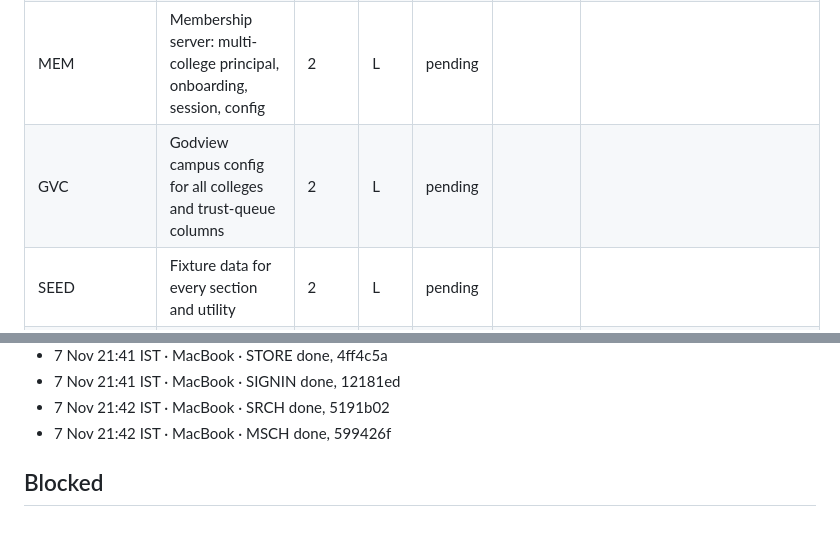
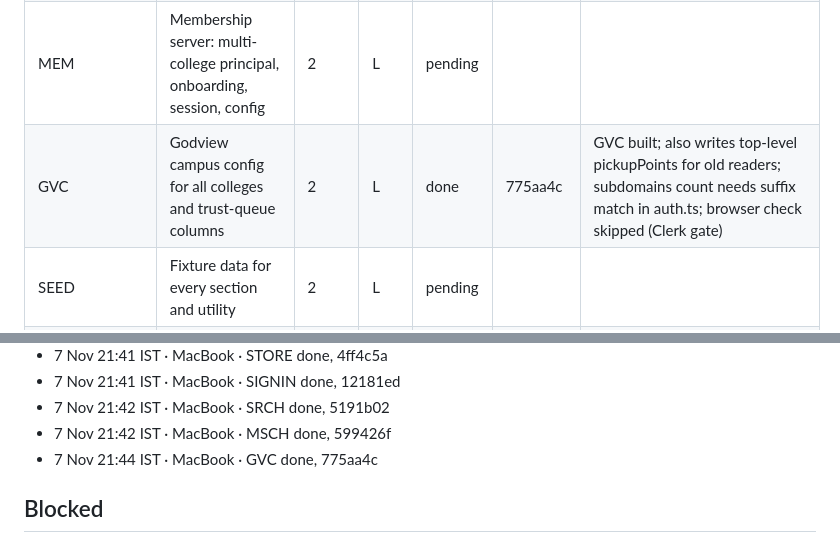
Before and after one commit to KelvinRobert404/PeasyPrints, a Markdown page: docs/implementations/kada-18-ledger.md, 2 parts joined by grey strips. Drawn GitHub-style.

Commit message:
KADA-18: ledger, GVC done
Co-Authored-By: Claude Opus 5.5 <noreply@anthropic.com>

```diff
--- a/docs/implementations/kada-18-ledger.md
+++ b/docs/implementations/kada-18-ledger.md
@@ -28,7 +28,7 @@ Run setup on this Mac, settled with the owner in chat before the start (7 Nov 21
 | ART | Swoop illustration series, room art and pickup kitten swap | 1 | L | done | acc3d93 | app/page.tsx keeps its inline PrinterArt (HOME can swap); pickup 'Paid' stat still has the rupee sign (file now formats later) |
 | COPY | Copy pass: sentence-case tags, no ALL CAPS, no food leftovers | 1 | M | done | 7f616b3 | Removed --tint-canteen token; uppercase badges to sentence case; deletion copy shortened |
 | MEM | Membership server: multi-college principal, onboarding, session, config | 2 | L | pending |  |  |
-| GVC | Godview campus config for all colleges and trust-queue columns | 2 | L | pending |  |  |
+| GVC | Godview campus config for all colleges and trust-queue columns | 2 | L | done | 775aa4c | GVC built; also writes top-level pickupPoints for old readers; subdomains count needs suffix match in auth.ts; browser check skipped (Clerk gate) |
 | SEED | Fixture data for every section and utility | 2 | L | pending |  |  |
 | SRCH | Campus search: aliases, places, price phrases, one-tap ask | 2 | M | done | 5191b02 | SRCH built: item words set a category and stay search words; typo place matching; a lone 2k reads as a max; girls also finds anyone listings; clg with no viewer college sets nothing. |
 | MSCH | Market schema, constants and feed grouping | 2 | L | done | 599426f | Schema input names (departureAt, faceValue, plateState, landmarkId, whatsappNumber) not yet on src/types/market.ts; API package must map. needs_confirmation stays in feed. |
@@ -78,6 +78,7 @@ Run setup on this Mac, settled with the owner in chat before the start (7 Nov 21
 - 7 Nov 21:41 IST · MacBook · SIGNIN done, 12181ed
 - 7 Nov 21:42 IST · MacBook · SRCH done, 5191b02
 - 7 Nov 21:42 IST · MacBook · MSCH done, 599426f
+- 7 Nov 21:44 IST · MacBook · GVC done, 775aa4c
 
 
 ## Blocked
```
